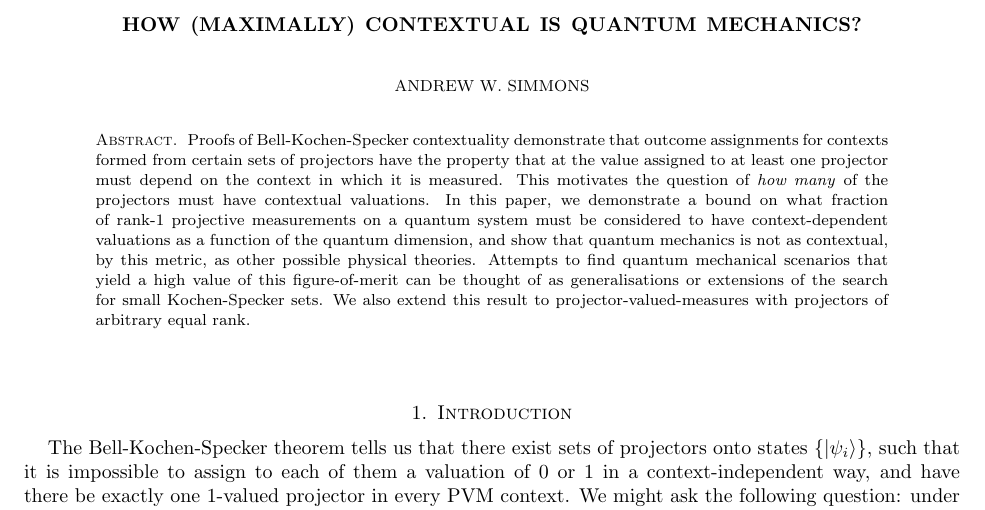
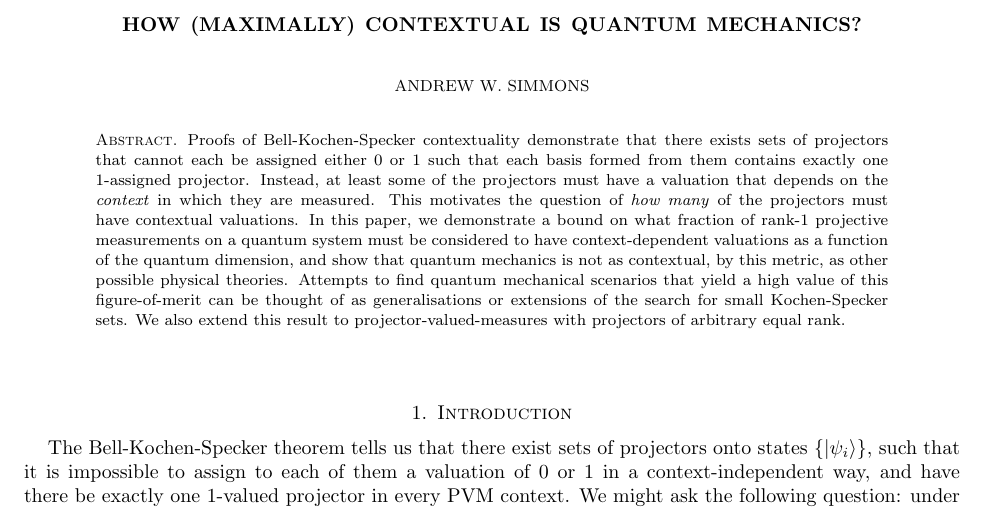
Before and after one commit to AWSimmons/Contextuality, a LaTeX paper (expsep.tex): part of page 1 of 10, cut so that both start at the same text. Compiled offline with pdfLaTeX.

Commit message:
new abstract

```diff
--- a/expsep.tex
+++ b/expsep.tex
@@ -47,7 +47,7 @@
 \address{Department of Physics, Imperial College London, SW7 2AZ.}
 \email{andrew@simmons.co.uk}
 \begin{abstract}
-Proofs of Bell-Kochen-Specker contextuality demonstrate that outcome assignments for contexts formed from certain sets of projectors have the property that at the value assigned to at least one projector must depend on the context in which it is measured. This motivates the question of \emph{how many} of the projectors must have contextual valuations. In this paper, we demonstrate a bound on what fraction of rank-1 projective measurements on a quantum system must be considered to have context-dependent valuations as a function of the quantum dimension, and show that quantum mechanics is not as contextual, by this metric, as other possible physical theories. Attempts to find quantum mechanical scenarios that yield a high value of this figure-of-merit can be thought of as generalisations or extensions of the search for small Kochen-Specker sets. We also extend this result to projector-valued-measures with projectors of arbitrary equal rank.
+Proofs of Bell-Kochen-Specker contextuality demonstrate that there exists sets of projectors that cannot each be assigned either 0 or 1 such that each basis formed from them contains exactly one 1-assigned projector. Instead, at least some of the projectors must have a valuation that depends on the \emph{context} in which they are measured. This motivates the question of \emph{how many} of the projectors must have contextual valuations. In this paper, we demonstrate a bound on what fraction of rank-1 projective measurements on a quantum system must be considered to have context-dependent valuations as a function of the quantum dimension, and show that quantum mechanics is not as contextual, by this metric, as other possible physical theories. Attempts to find quantum mechanical scenarios that yield a high value of this figure-of-merit can be thought of as generalisations or extensions of the search for small Kochen-Specker sets. We also extend this result to projector-valued-measures with projectors of arbitrary equal rank.
 \end{abstract}
 \maketitle
 \section{Introduction}
```
